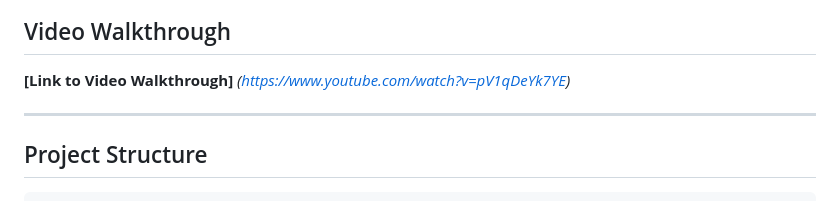
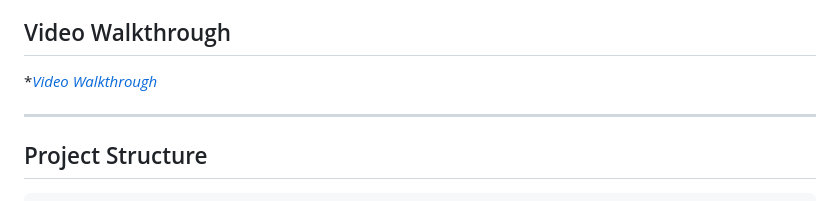
Before and after one commit to kellen-mutoni/Urban_Mobility_Data_Explorer, a Markdown page: README.md, the part around the change. GitHub-like rendering.

Commit message:
Fix formatting of video walkthrough link in README

```diff
--- a/README.md
+++ b/README.md
@@ -3,7 +3,7 @@
 A fullstack web application for exploring NYC taxi trip patterns across time, borough, zone, and fare — built with Flask, SQLite, and vanilla JavaScript.
 
 ## Video Walkthrough
-**[Link to Video Walkthrough]** *(https://www.youtube.com/watch?v=pV1qDeYk7YE)*
+**[Video Walkthrough](https://www.youtube.com/watch?v=pV1qDeYk7YE)*
 
 
 ---
```
